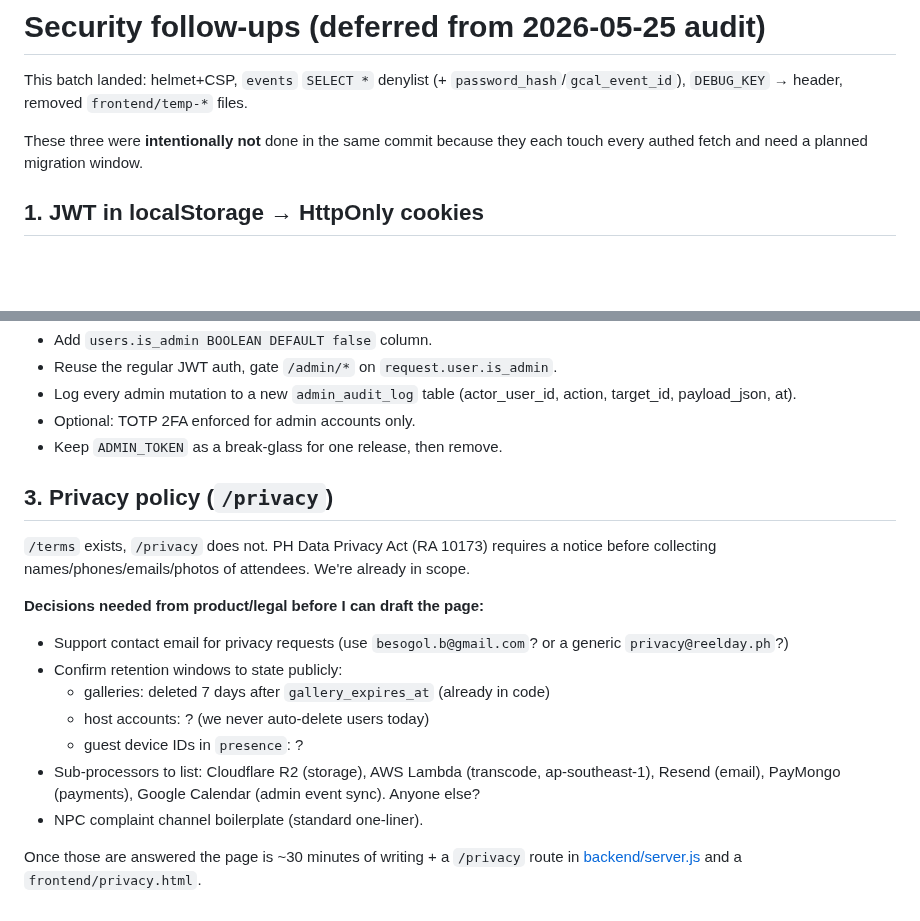
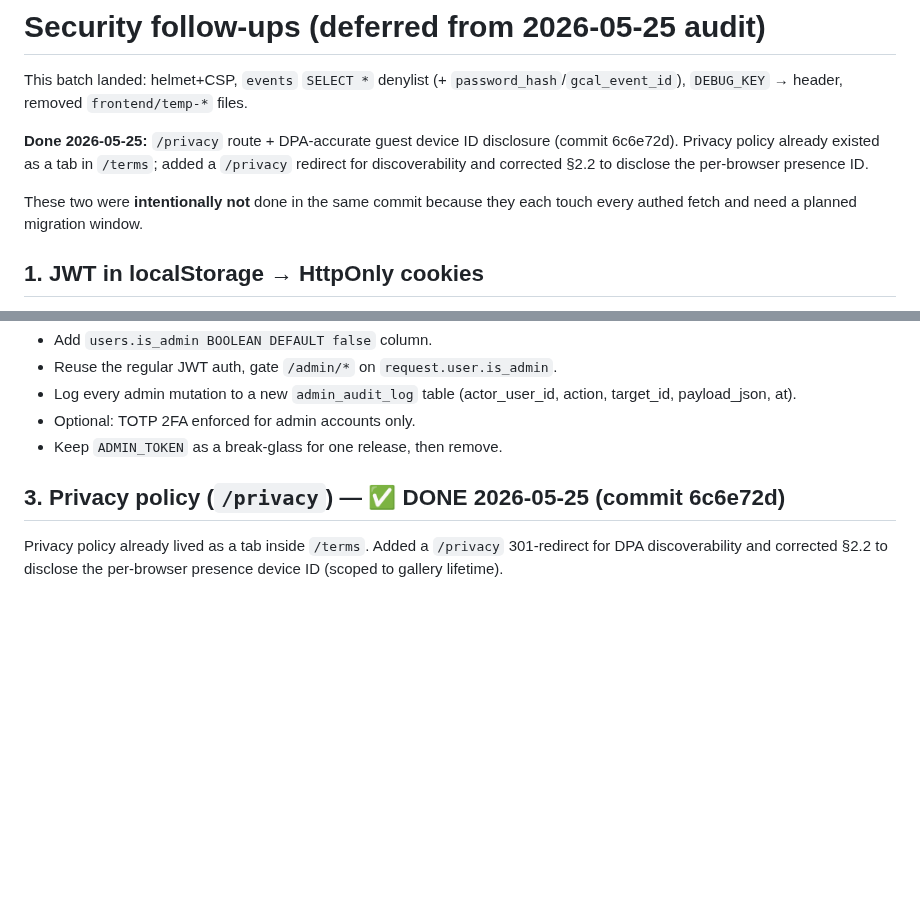
Before and after one commit to besogolbb/reelday, a Markdown page: docs/security-followups.md, 2 parts joined by grey strips. Drawn GitHub-style; blank space fills up the shorter version.

Commit message:
docs: mark /privacy follow-up as done
Co-Authored-By: Claude Opus 4.7 <noreply@anthropic.com>

```diff
--- a/docs/security-followups.md
+++ b/docs/security-followups.md
@@ -2,7 +2,9 @@
 
 This batch landed: helmet+CSP, `events` `SELECT *` denylist (+ `password_hash`/`gcal_event_id`), `DEBUG_KEY` → header, removed `frontend/temp-*` files.
 
-These three were **intentionally not** done in the same commit because they
+**Done 2026-05-25:** `/privacy` route + DPA-accurate guest device ID disclosure (commit 6c6e72d). Privacy policy already existed as a tab in `/terms`; added a `/privacy` redirect for discoverability and corrected §2.2 to disclose the per-browser presence ID.
+
+These two were **intentionally not** done in the same commit because they
 each touch every authed fetch and need a planned migration window.
 
 ## 1. JWT in localStorage → HttpOnly cookies
@@ -48,24 +50,8 @@ file like the one we just deleted) the only mitigation is a redeploy.
 - Optional: TOTP 2FA enforced for admin accounts only.
 - Keep `ADMIN_TOKEN` as a break-glass for one release, then remove.
 
-## 3. Privacy policy (`/privacy`)
+## 3. Privacy policy (`/privacy`) — ✅ DONE 2026-05-25 (commit 6c6e72d)
 
-`/terms` exists, `/privacy` does not. PH Data Privacy Act (RA 10173)
-requires a notice before collecting names/phones/emails/photos of
-attendees. We're already in scope.
-
-**Decisions needed from product/legal before I can draft the page:**
-- Support contact email for privacy requests (use `besogol.b@gmail.com`?
-  or a generic `privacy@reelday.ph`?)
-- Confirm retention windows to state publicly:
-  - galleries: deleted 7 days after `gallery_expires_at` (already in code)
-  - host accounts: ? (we never auto-delete users today)
-  - guest device IDs in `presence`: ?
-- Sub-processors to list: Cloudflare R2 (storage), AWS Lambda
-  (transcode, ap-southeast-1), Resend (email), PayMongo (payments),
-  Google Calendar (admin event sync). Anyone else?
-- NPC complaint channel boilerplate (standard one-liner).
-
-Once those are answered the page is ~30 minutes of writing + a
-`/privacy` route in [backend/server.js](../backend/server.js) and a
-`frontend/privacy.html`.
+Privacy policy already lived as a tab inside `/terms`. Added a `/privacy`
+301-redirect for DPA discoverability and corrected §2.2 to disclose the
+per-browser presence device ID (scoped to gallery lifetime).
```
Also changed, not shown: docs/HANDOVER.md (+0 -1 lines).
